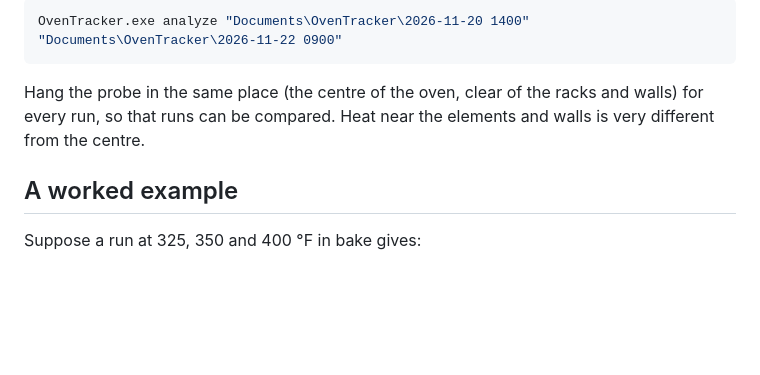
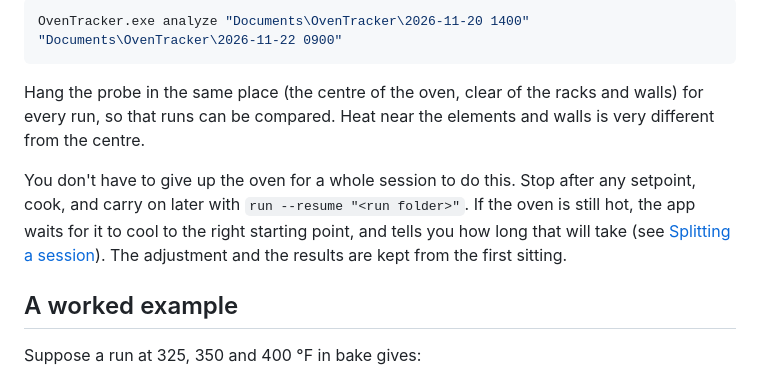
Before and after one commit to TGoodhew/OvenTracker, a Markdown page: docs/adjusting-the-oven.md, the part around the change. Rendered like a GitHub page; blank space fills up the shorter version.

```diff
--- a/docs/adjusting-the-oven.md
+++ b/docs/adjusting-the-oven.md
@@ -225,6 +225,12 @@ OvenTracker.exe analyze "Documents\OvenTracker\2026-11-20 1400" "Documents\OvenT
 Hang the probe in the same place (the centre of the oven, clear of the racks and walls) for every run, so
 that runs can be compared. Heat near the elements and walls is very different from the centre.
 
+You don't have to give up the oven for a whole session to do this. Stop after any setpoint, cook, and carry
+on later with `run --resume "<run folder>"`. If the oven is still hot, the app waits for it to cool to the
+right starting point, and tells you how long that will take (see
+[Splitting a session](../README.md#splitting-a-session-oven-reset)). The adjustment and the results are
+kept from the first sitting.
+
 ## A worked example
 
 Suppose a run at 325, 350 and 400 °F in bake gives:
```
Also changed, not shown: README.md (+27 -0 lines), docs/images/reset.png (added), 11 other files.
